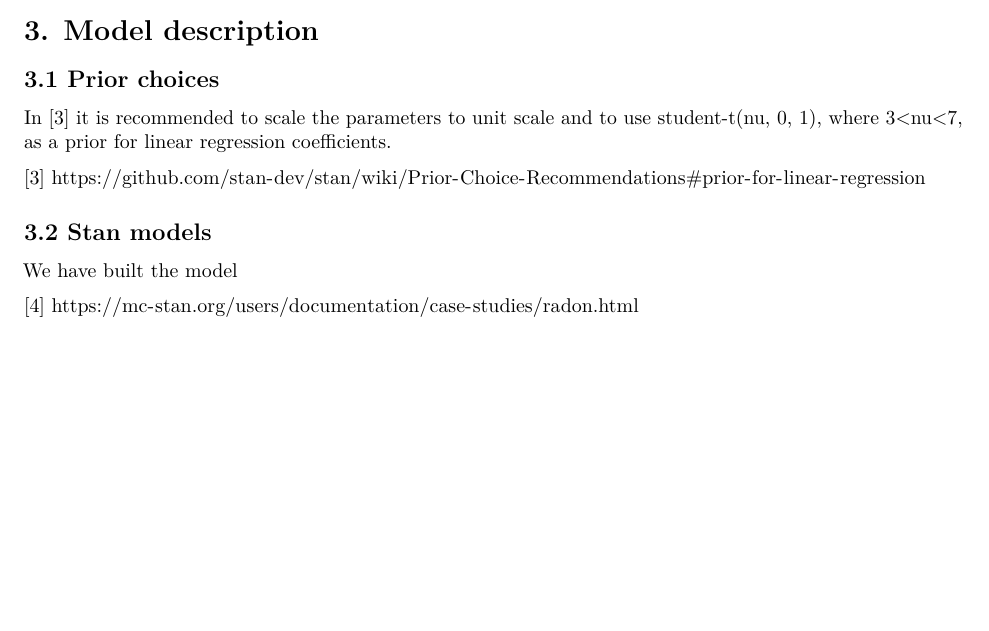
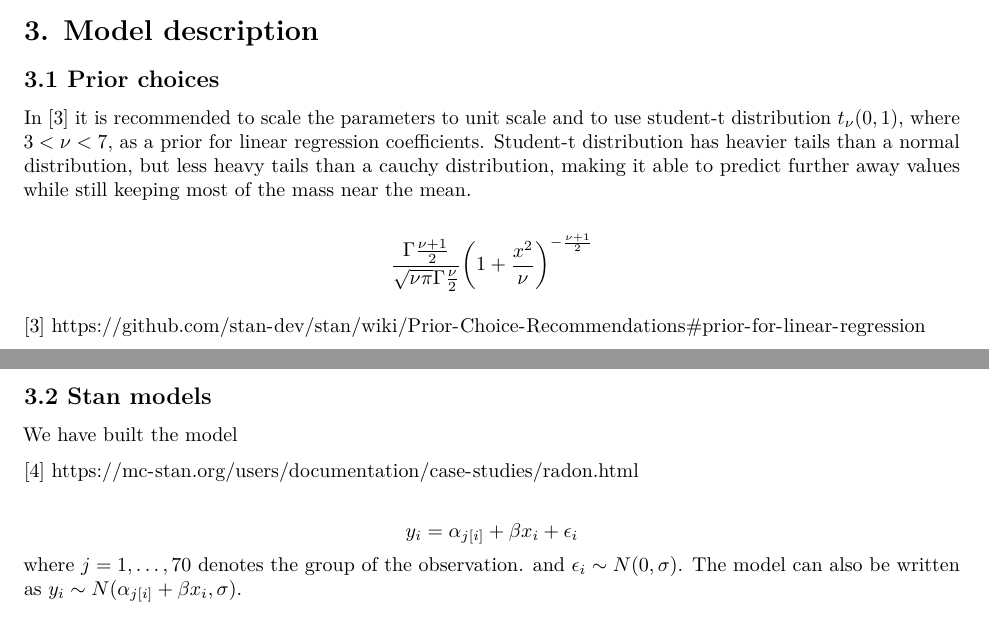
Before and after one commit to SimoAntikainen/Bayesian-house-price-prediction, an R Markdown document (Project_template.rmd): part of page 4 of 10 before the commit and two parts of pages 4 and 5 of 10 after it, the two joined at a grey line, cut so that both start at the same text, the shorter picture padded with empty space. Rendered offline with R 4.5, knitr and Pandoc, then LaTeX, with nearby package versions; some code elsewhere in the file could not run offline; common packages that the code uses without loading them are loaded.

Commit message:
added some latex formulas and a bit of text about the prior

```diff
--- a/Project_template.rmd
+++ b/Project_template.rmd
@@ -90,7 +90,11 @@ ggpairs(houseprice  %>% select(price, sqft_living, grade, lat, view, waterfront,
 
 ## 3.1 Prior choices
 
-In [3] it is recommended to scale the parameters to unit scale and to use student-t(nu, 0, 1), where 3<nu<7, as a prior for linear regression coefficients.
+In [3] it is recommended to scale the parameters to unit scale and to use student-t distribution $t_\nu(0, 1)$, where $3<\nu<7$, as a prior for linear regression coefficients. Student-t distribution has heavier tails than a normal distribution, but less heavy tails than a cauchy distribution, making it able to predict further away values while still keeping most of the mass near the mean.
+
+$$
+\frac{\Gamma\frac{\nu+1}{2}}{\sqrt{\nu\pi}\Gamma\frac{\nu}{2}}\bigg(1+\frac{x^2}{\nu}\bigg)^{-\frac{\nu+1}{2}}
+$$
 
 [3] https://github.com/stan-dev/stan/wiki/Prior-Choice-Recommendations#prior-for-linear-regression
 
@@ -100,6 +104,11 @@ We have built the model
 
 [4] https://mc-stan.org/users/documentation/case-studies/radon.html
 
+$$
+y_i=\alpha_{j[i]}+\beta x_i+\epsilon_i
+$$
+where $j=1,\dots,70$ denotes the group of the observation. and $\epsilon_i \sim N(0, \sigma)$. The model can also be written as $y_i \sim N(\alpha_{j[i]}+\beta x_i, \sigma)$.
+
 
 ### Grouped multiple linear
 
```
Also changed, not shown: Project_template.rmd (4 more changed lines).
